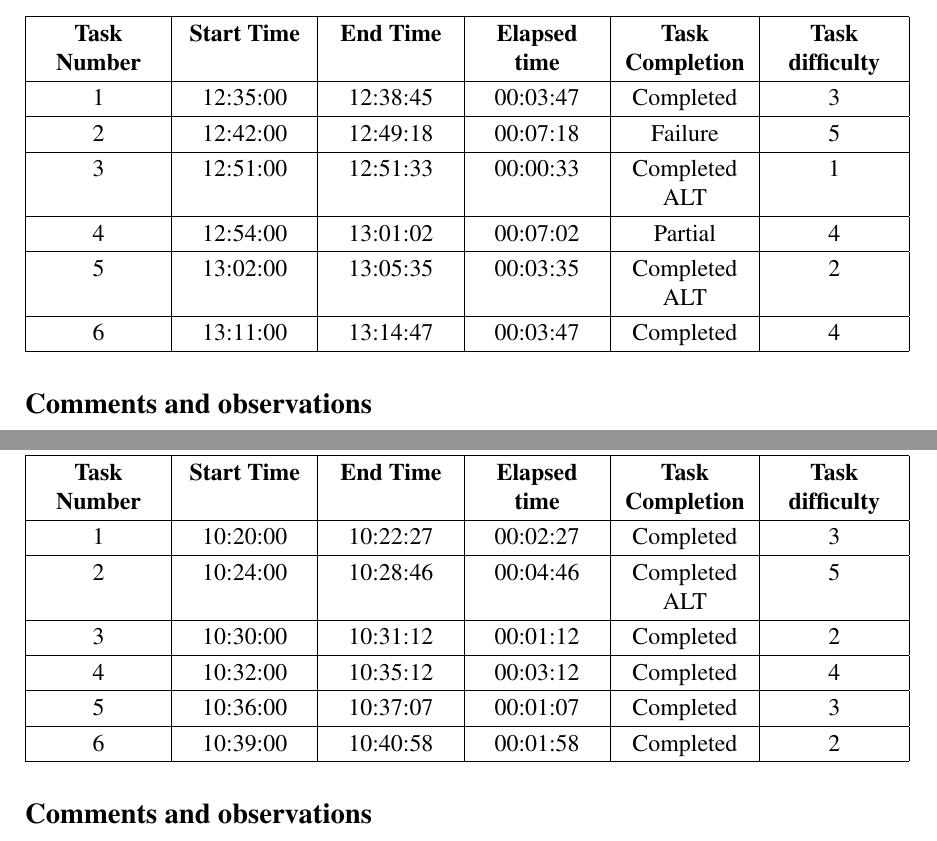
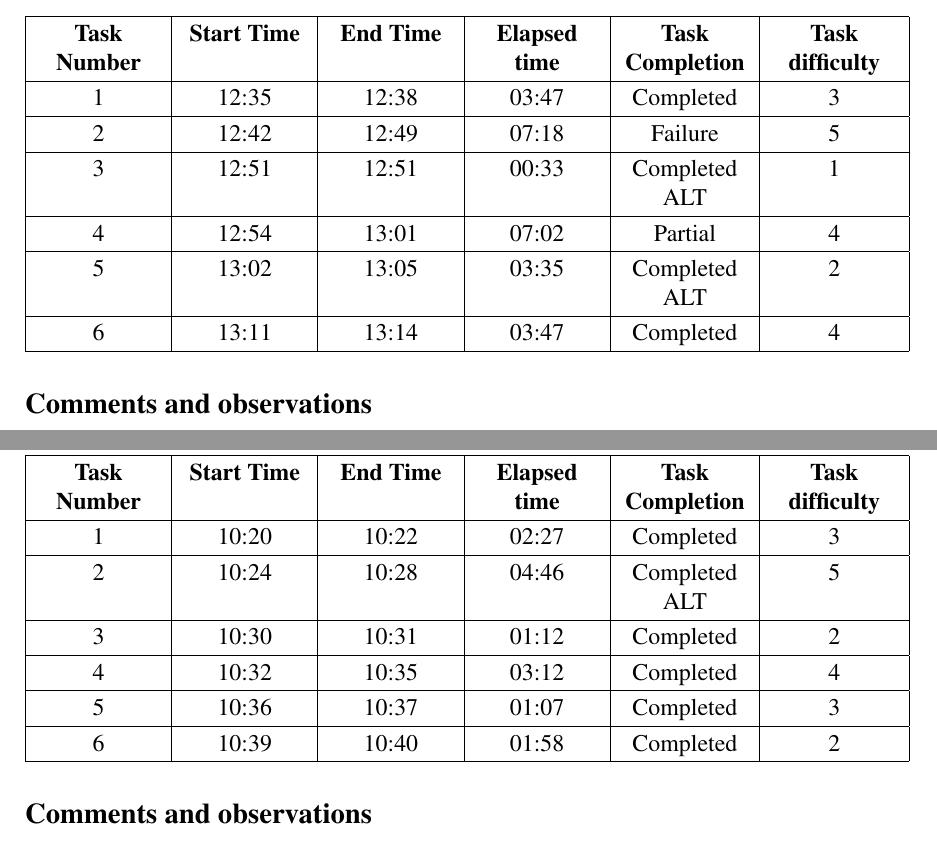
Before and after one commit to sissamatteo29/Unicef_Usability_Evaluation, a LaTeX document (main.tex, which reads root/4.Annex/5.AnnexAnnachiaraUTScores.tex): two parts of pages 59 and 62 of 84, joined at a grey line, cut so that both start at the same text. Compiled offline with pdfLaTeX.

Commit message:
Time updated

```diff
--- a/root/4.Annex/5.AnnexAnnachiaraUTScores.tex
+++ b/root/4.Annex/5.AnnexAnnachiaraUTScores.tex
@@ -18,12 +18,12 @@ Along with each table there is a section dedicated to comments and observations
 	\begin{tabularx}{\textwidth}{|*{4}{>{\centering\arraybackslash}X|} >{\centering\arraybackslash}p{2.2cm}| >{\centering\arraybackslash}p{2.2cm}|}
 		\hline
 		 \nohyphens{\textbf{Task Number}}& \textbf{Start Time} & \textbf{End Time} & \textbf{Elapsed time} & \nohyphens{ \textbf{Task Completion}} & \textbf{Task difficulty} \\ \hline
-		1 & 12:35:00 & 12:38:45 & 00:03:47 & Completed & 3 \\ \hline
-		2 & 12:42:00 & 12:49:18 & 00:07:18 & Failure & 5 \\ \hline
-		3 & 12:51:00 & 12:51:33 & 00:00:33 & Completed ALT & 1 \\ \hline
-		4 & 12:54:00 & 13:01:02 & 00:07:02 & Partial & 4 \\ \hline
-		5 & 13:02:00 & 13:05:35 & 00:03:35 & Completed ALT & 2 \\ \hline
-		6 & 13:11:00 & 13:14:47 & 00:03:47 & Completed & 4 \\ \hline
+		1 & 12:35 & 12:38 & 03:47 & Completed & 3 \\ \hline
+		2 & 12:42 & 12:49 & 07:18 & Failure & 5 \\ \hline
+		3 & 12:51 & 12:51 & 00:33 & Completed ALT & 1 \\ \hline
+		4 & 12:54 & 13:01 & 07:02 & Partial & 4 \\ \hline
+		5 & 13:02 & 13:05 & 03:35 & Completed ALT & 2 \\ \hline
+		6 & 13:11 & 13:14 & 03:47 & Completed & 4 \\ \hline
 	\end{tabularx}
 
 	\vspace{0.7cm}
@@ -69 +63,0 @@ Along with each table there is a section dedicated to comments and observations
-			6 & 21:59:00 & 22:00:58 & 00:01:58 & Completed ASSISTED & 2 \\ \hline
@@ -145,12 +145,12 @@ Along with each table there is a section dedicated to comments and observations
 		\begin{tabularx}{\textwidth}{|*{4}{>{\centering\arraybackslash}X|} >{\centering\arraybackslash}p{2.2cm}| >{\centering\arraybackslash}p{2.2cm}|}
 			\hline
 			\nohyphens{\textbf{Task Number}}& \textbf{Start Time} & \textbf{End Time} & \textbf{Elapsed time} & \nohyphens{ \textbf{Task Completion}} & \textbf{Task difficulty} \\ \hline
-			1 & 10:20:00 & 10:22:27 & 00:02:27 & Completed & 3 \\ \hline
-			2 & 10:24:00 & 10:28:46 & 00:04:46 & Completed ALT & 5 \\ \hline
-			3 & 10:30:00 & 10:31:12 & 00:01:12 & Completed & 2 \\ \hline
-			4 & 10:32:00 & 10:35:12 & 00:03:12 & Completed & 4 \\ \hline
-			5 & 10:36:00 & 10:37:07 & 00:01:07 & Completed & 3 \\ \hline
-			6 & 10:39:00 & 10:40:58 & 00:01:58 & Completed & 2 \\ \hline
+			1 & 10:20 & 10:22 & 02:27 & Completed & 3 \\ \hline
+			2 & 10:24 & 10:28 & 04:46 & Completed ALT & 5 \\ \hline
+			3 & 10:30 & 10:31 & 01:12 & Completed & 2 \\ \hline
+			4 & 10:32 & 10:35 & 03:12 & Completed & 4 \\ \hline
+			5 & 10:36 & 10:37 & 01:07 & Completed & 3 \\ \hline
+			6 & 10:39 & 10:40 & 01:58 & Completed & 2 \\ \hline
 		\end{tabularx}
 
 		\vspace{0.7cm}
```
Also changed, not shown: root/4.Annex/5.AnnexAnnachiaraUTScores.tex (35 more changed lines).
